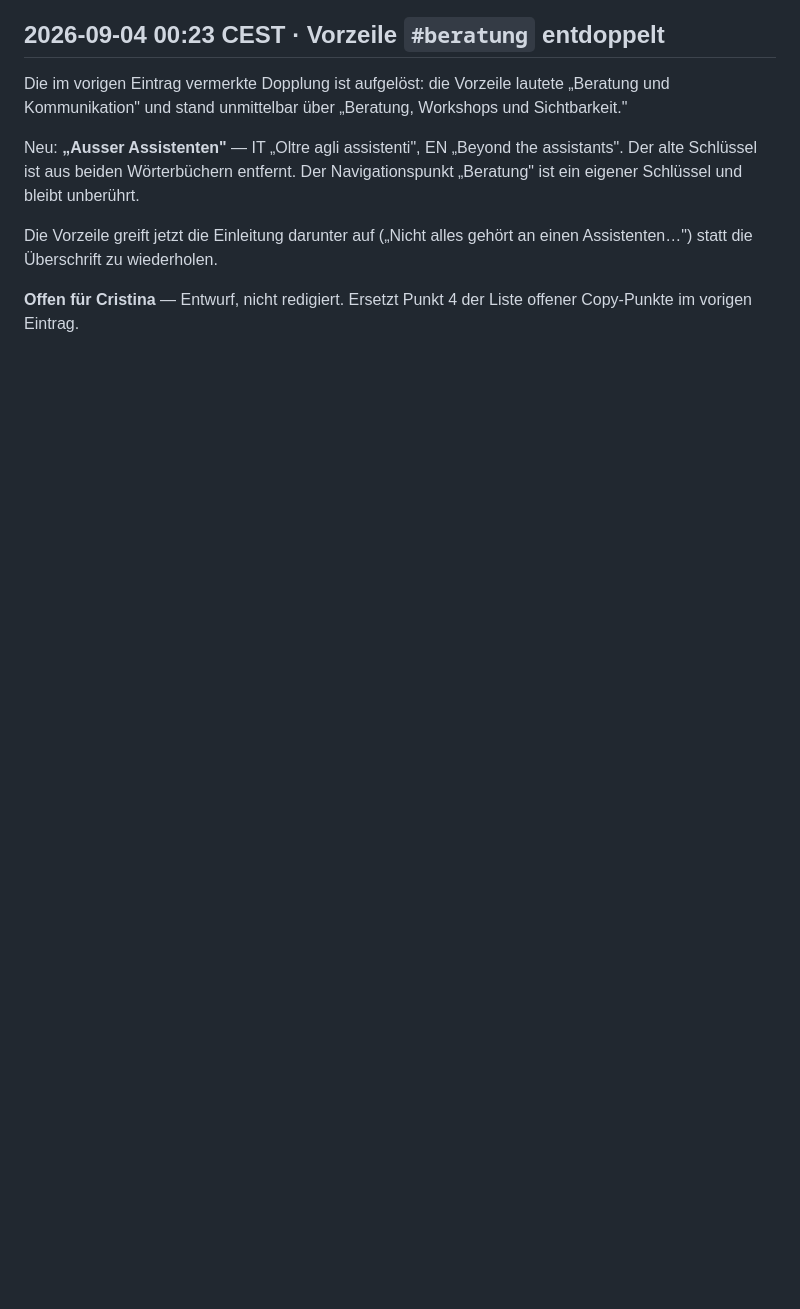
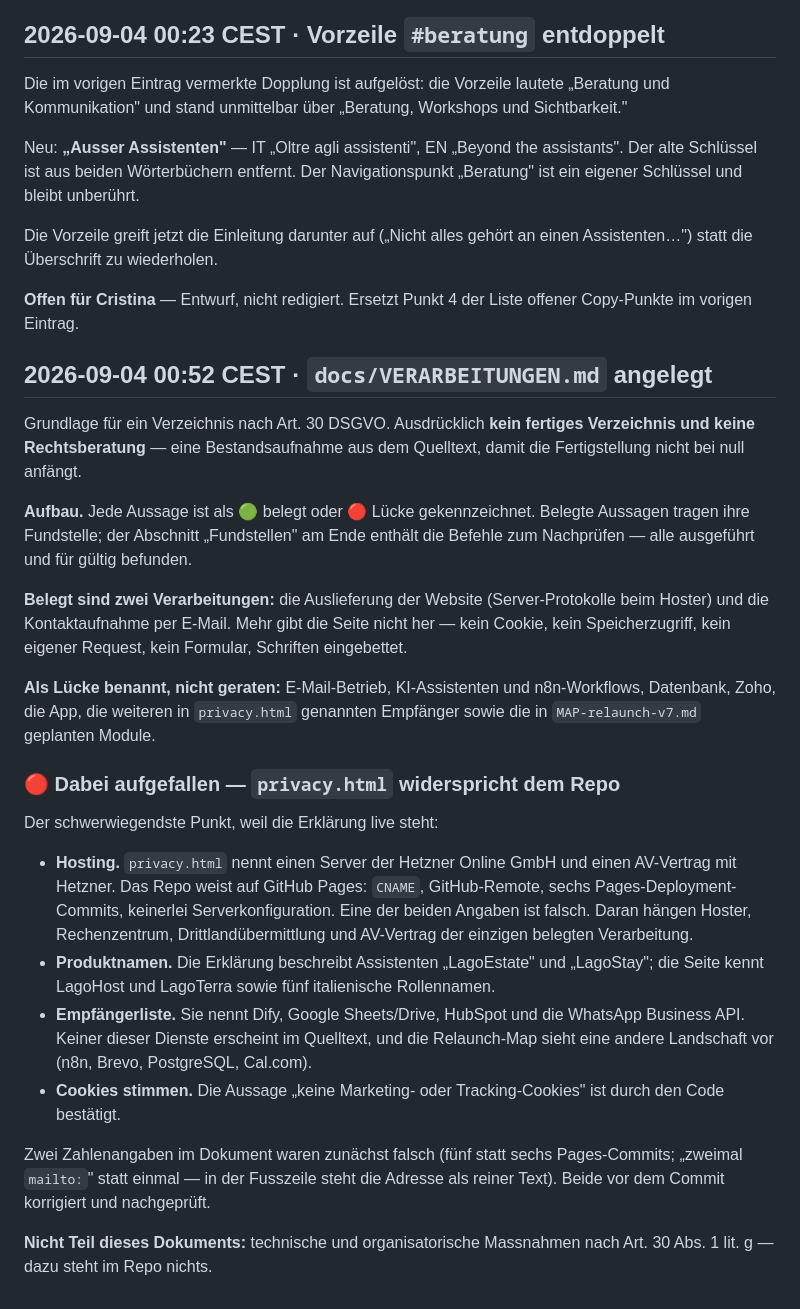
Before and after one commit to TimBo1986/lagonord-website, a Markdown page: FORTSCHRITT.md, the part around the change. Drawn GitHub-style; blank space fills up the shorter version.

```diff
--- a/FORTSCHRITT.md
+++ b/FORTSCHRITT.md
@@ -566,3 +566,49 @@ einen Assistenten…") statt die Überschrift zu wiederholen.
 
 **Offen für Cristina** — Entwurf, nicht redigiert. Ersetzt Punkt 4 der Liste
 offener Copy-Punkte im vorigen Eintrag.
+
+## 2026-09-04 00:52 CEST · `docs/VERARBEITUNGEN.md` angelegt
+
+Grundlage für ein Verzeichnis nach Art. 30 DSGVO. Ausdrücklich **kein fertiges
+Verzeichnis und keine Rechtsberatung** — eine Bestandsaufnahme aus dem
+Quelltext, damit die Fertigstellung nicht bei null anfängt.
+
+**Aufbau.** Jede Aussage ist als 🟢 belegt oder 🔴 Lücke gekennzeichnet. Belegte
+Aussagen tragen ihre Fundstelle; der Abschnitt „Fundstellen" am Ende enthält
+die Befehle zum Nachprüfen — alle ausgeführt und für gültig befunden.
+
+**Belegt sind zwei Verarbeitungen:** die Auslieferung der Website
+(Server-Protokolle beim Hoster) und die Kontaktaufnahme per E-Mail. Mehr gibt
+die Seite nicht her — kein Cookie, kein Speicherzugriff, kein eigener Request,
+kein Formular, Schriften eingebettet.
+
+**Als Lücke benannt, nicht geraten:** E-Mail-Betrieb, KI-Assistenten und
+n8n-Workflows, Datenbank, Zoho, die App, die weiteren in `privacy.html`
+genannten Empfänger sowie die in `MAP-relaunch-v7.md` geplanten Module.
+
+### 🔴 Dabei aufgefallen — `privacy.html` widerspricht dem Repo
+
+Der schwerwiegendste Punkt, weil die Erklärung live steht:
+
+- **Hosting.** `privacy.html` nennt einen Server der Hetzner Online GmbH und
+  einen AV-Vertrag mit Hetzner. Das Repo weist auf GitHub Pages: `CNAME`,
+  GitHub-Remote, sechs Pages-Deployment-Commits, keinerlei
+  Serverkonfiguration. Eine der beiden Angaben ist falsch. Daran hängen
+  Hoster, Rechenzentrum, Drittlandübermittlung und AV-Vertrag der einzigen
+  belegten Verarbeitung.
+- **Produktnamen.** Die Erklärung beschreibt Assistenten „LagoEstate" und
+  „LagoStay"; die Seite kennt LagoHost und LagoTerra sowie fünf italienische
+  Rollennamen.
+- **Empfängerliste.** Sie nennt Dify, Google Sheets/Drive, HubSpot und die
+  WhatsApp Business API. Keiner dieser Dienste erscheint im Quelltext, und die
+  Relaunch-Map sieht eine andere Landschaft vor (n8n, Brevo, PostgreSQL,
+  Cal.com).
+- **Cookies stimmen.** Die Aussage „keine Marketing- oder Tracking-Cookies"
+  ist durch den Code bestätigt.
+
+Zwei Zahlenangaben im Dokument waren zunächst falsch (fünf statt sechs
+Pages-Commits; „zweimal `mailto:`" statt einmal — in der Fusszeile steht die
+Adresse als reiner Text). Beide vor dem Commit korrigiert und nachgeprüft.
+
+**Nicht Teil dieses Dokuments:** technische und organisatorische Massnahmen
+nach Art. 30 Abs. 1 lit. g — dazu steht im Repo nichts.
```
Also changed, not shown: docs/VERARBEITUNGEN.md (added, +268 -0 lines).
